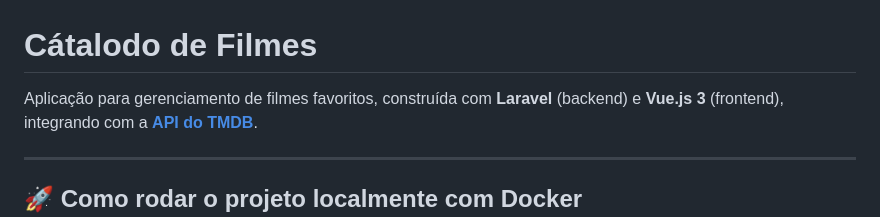
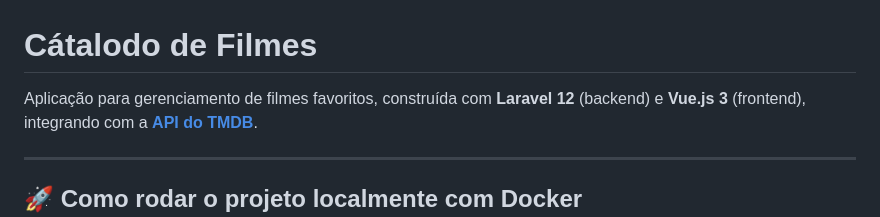
Before and after one commit to HyagoAssis/catalogo-de-filmes, a Markdown page: README.md, the part around the change. Rendered like a GitHub page.

```diff
--- a/README.md
+++ b/README.md
@@ -1,6 +1,6 @@
 # Cátalodo de Filmes
 
-Aplicação para gerenciamento de filmes favoritos, construída com **Laravel** (backend) e **Vue.js 3** (frontend),
+Aplicação para gerenciamento de filmes favoritos, construída com **Laravel 12** (backend) e **Vue.js 3** (frontend),
 integrando com a **[API do TMDB](https://www.themoviedb.org/)**.
 
 ---
```
